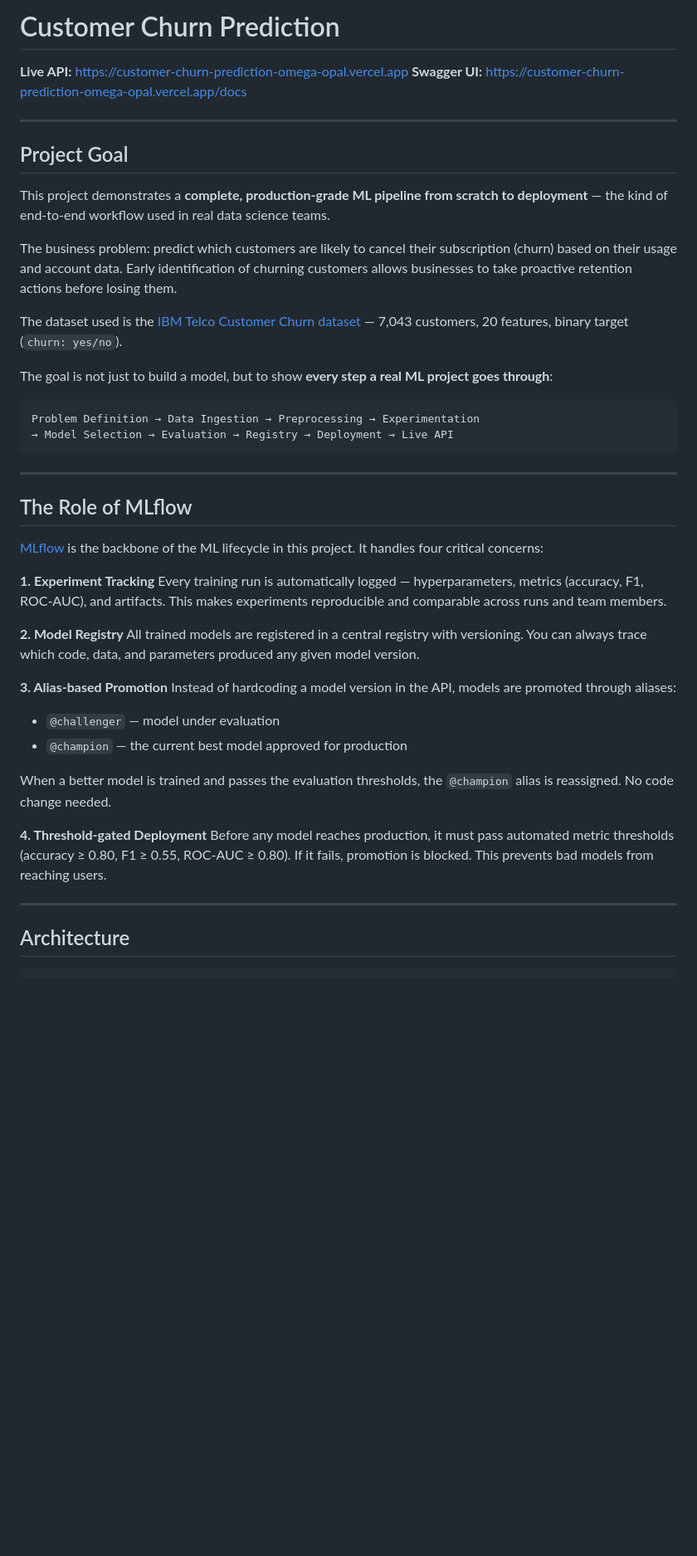
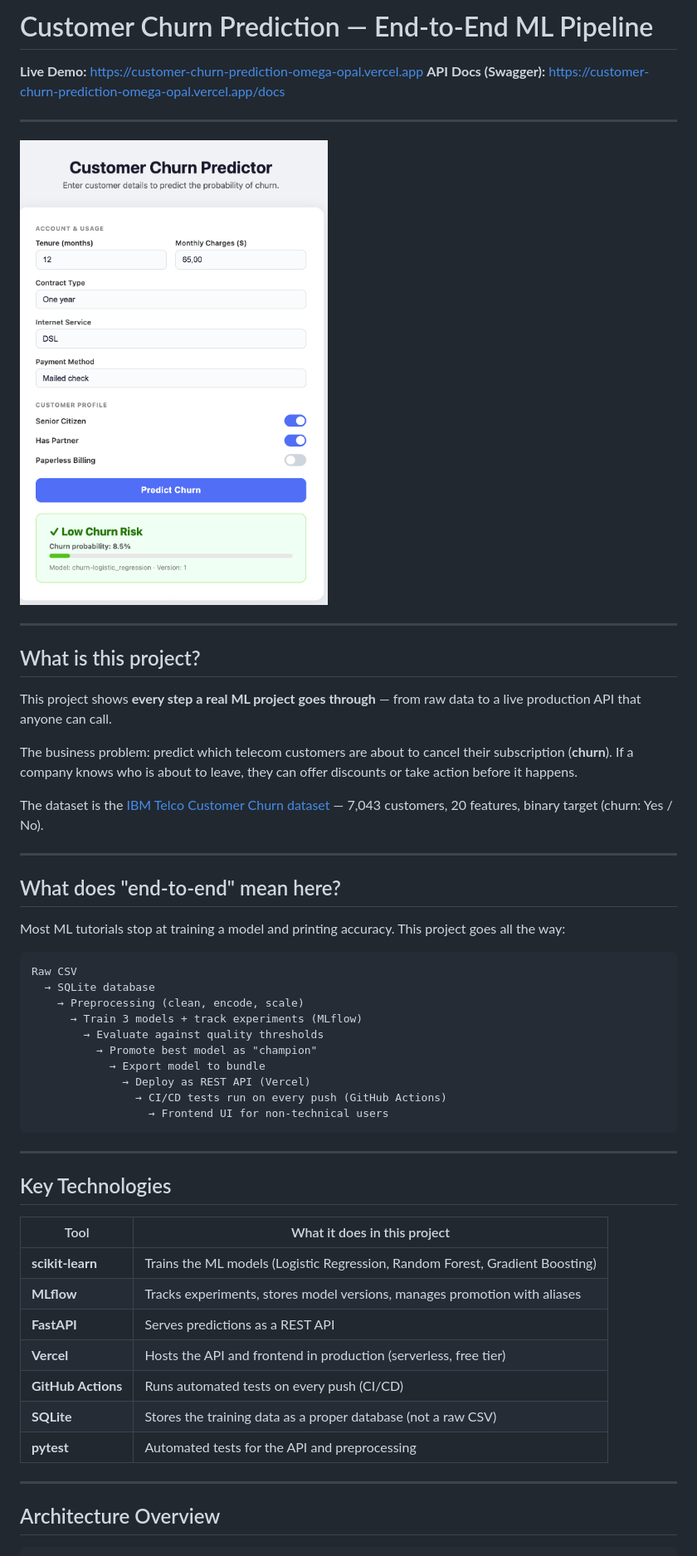
Before and after one commit to soheil2017/ML_deployment, a Markdown page: customer_churn_prediction/README.md, the part around the change printed below. Shown: that part at 83% size. Drawn GitHub-style; pictures changed too: customer_churn_prediction/docs/Predictor.png (added); blank space fills up the shorter version.

````diff
--- a/customer_churn_prediction/README.md
+++ b/customer_churn_prediction/README.md
@@ -1,49 +1,57 @@
-# Customer Churn Prediction
+# Customer Churn Prediction — End-to-End ML Pipeline
 
-**Live API:** https://customer-churn-prediction-omega-opal.vercel.app
-**Swagger UI:** https://customer-churn-prediction-omega-opal.vercel.app/docs
+**Live Demo:** https://customer-churn-prediction-omega-opal.vercel.app
+**API Docs (Swagger):** https://customer-churn-prediction-omega-opal.vercel.app/docs
 
 ---
 
-## Project Goal
+![Churn Predictor UI](docs/Predictor.png)
 
-This project demonstrates a **complete, production-grade ML pipeline from scratch to deployment** — the kind of end-to-end workflow used in real data science teams.
+---
 
-The business problem: predict which customers are likely to cancel their subscription (churn) based on their usage and account data. Early identification of churning customers allows businesses to take proactive retention actions before losing them.
+## What is this project?
 
-The dataset used is the [IBM Telco Customer Churn dataset](https://www.kaggle.com/datasets/blastchar/telco-customer-churn) — 7,043 customers, 20 features, binary target (`churn: yes/no`).
+This project shows **every step a real ML project goes through** — from raw data to a live production API that anyone can call.
 
-The goal is not just to build a model, but to show **every step a real ML project goes through**:
+The business problem: predict which telecom customers are about to cancel their subscription (**churn**). If a company knows who is about to leave, they can offer discounts or take action before it happens.
+
+The dataset is the [IBM Telco Customer Churn dataset](https://www.kaggle.com/datasets/blastchar/telco-customer-churn) — 7,043 customers, 20 features, binary target (churn: Yes / No).
+
+---
+
+## What does "end-to-end" mean here?
+
+Most ML tutorials stop at training a model and printing accuracy. This project goes all the way:
 
 ```
-Problem Definition → Data Ingestion → Preprocessing → Experimentation
-→ Model Selection → Evaluation → Registry → Deployment → Live API
+Raw CSV
+  → SQLite database
+    → Preprocessing (clean, encode, scale)
+      → Train 3 models + track experiments (MLflow)
+        → Evaluate against quality thresholds
+          → Promote best model as "champion"
+            → Export model to bundle
+              → Deploy as REST API (Vercel)
+                → CI/CD tests run on every push (GitHub Actions)
+                  → Frontend UI for non-technical users
 ```
 
 ---
 
-## The Role of MLflow
+## Key Technologies
 
-[MLflow](https://mlflow.org) is the backbone of the ML lifecycle in this project. It handles four critical concerns:
-
-**1. Experiment Tracking**
-Every training run is automatically logged — hyperparameters, metrics (accuracy, F1, ROC-AUC), and artifacts. This makes experiments reproducible and comparable across runs and team members.
-
-**2. Model Registry**
-All trained models are registered in a central registry with versioning. You can always trace which code, data, and parameters produced any given model version.
-
-**3. Alias-based Promotion**
-Instead of hardcoding a model version in the API, models are promoted through aliases:
-- `@challenger` — model under evaluation
-- `@champion` — the current best model approved for production
-
-When a better model is trained and passes the evaluation thresholds, the `@champion` alias is reassigned. No code change needed.
-
-**4. Threshold-gated Deployment**
-Before any model reaches production, it must pass automated metric thresholds (accuracy ≥ 0.80, F1 ≥ 0.55, ROC-AUC ≥ 0.80). If it fails, promotion is blocked. This prevents bad models from reaching users.
+| Tool | What it does in this project |
+|---|---|
+| **scikit-learn** | Trains the ML models (Logistic Regression, Random Forest, Gradient Boosting) |
+| **MLflow** | Tracks experiments, stores model versions, manages promotion with aliases |
+| **FastAPI** | Serves predictions as a REST API |
+| **Vercel** | Hosts the API and frontend in production (serverless, free tier) |
+| **GitHub Actions** | Runs automated tests on every push (CI/CD) |
+| **SQLite** | Stores the training data as a proper database (not a raw CSV) |
+| **pytest** | Automated tests for the API and preprocessing |
 
 ---
 
-## Architecture
+## Architecture Overview
 
 ```
````
Also changed, not shown: other parts of customer_churn_prediction/README.md (+223 -187 lines).
